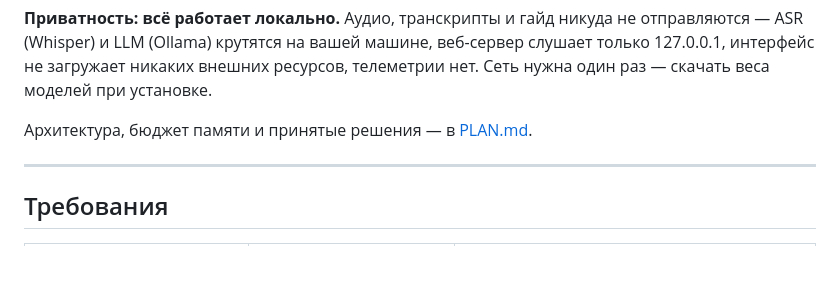
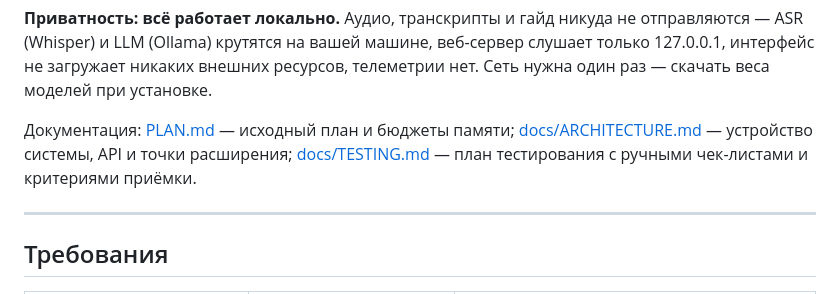
Before and after one commit to paul815/interviewers_little_helper, a Markdown page: README.md, the part around the change. GitHub-like rendering; blank space fills up the shorter version.

```diff
--- a/README.md
+++ b/README.md
@@ -21,7 +21,10 @@ ASR (Whisper) и LLM (Ollama) крутятся на вашей машине, в
 интерфейс не загружает никаких внешних ресурсов, телеметрии нет. Сеть нужна один раз —
 скачать веса моделей при установке.
 
-Архитектура, бюджет памяти и принятые решения — в [PLAN.md](PLAN.md).
+Документация: [PLAN.md](PLAN.md) — исходный план и бюджеты памяти;
+[docs/ARCHITECTURE.md](docs/ARCHITECTURE.md) — устройство системы, API и точки
+расширения; [docs/TESTING.md](docs/TESTING.md) — план тестирования с ручными
+чек-листами и критериями приёмки.
 
 ---
 
```
Also changed, not shown: docs/ARCHITECTURE.md (added, +258 -0 lines), docs/TESTING.md (added, +160 -0 lines).
